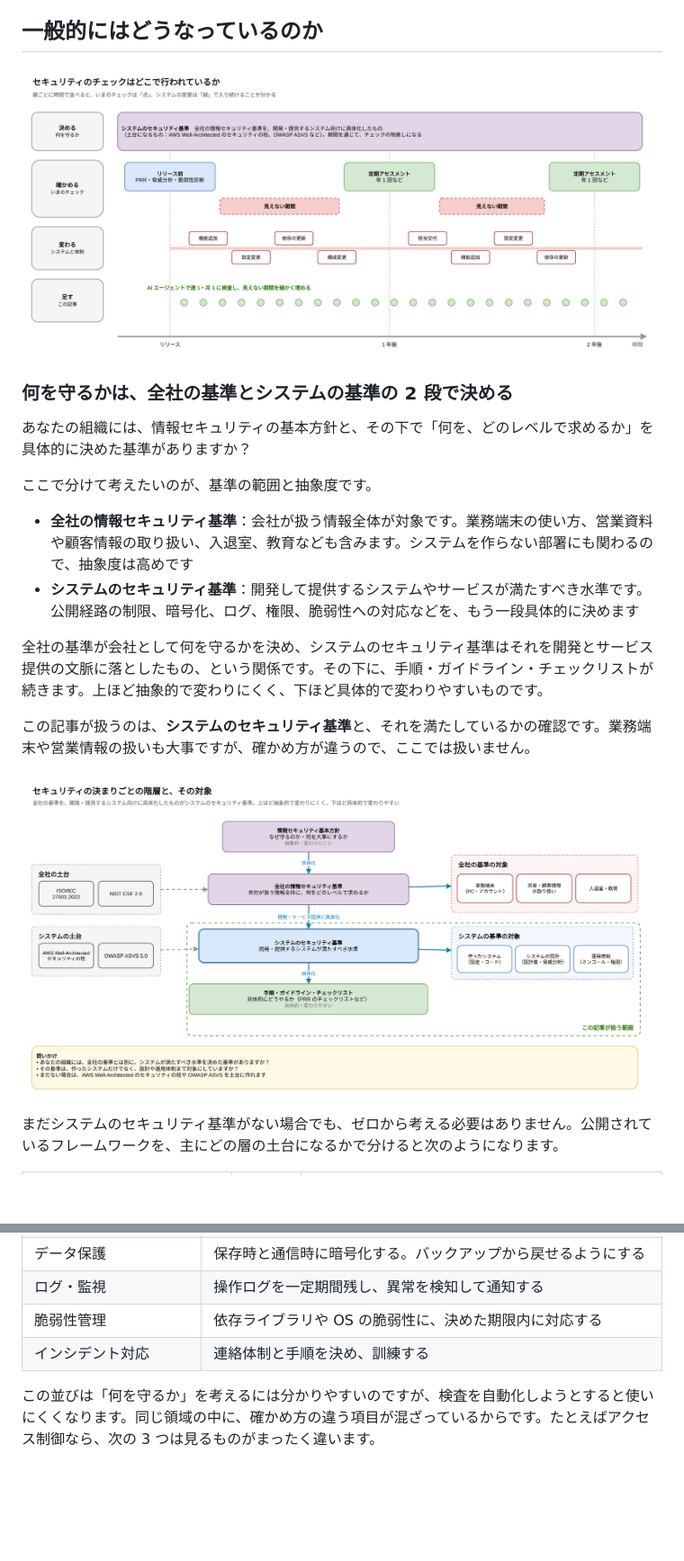
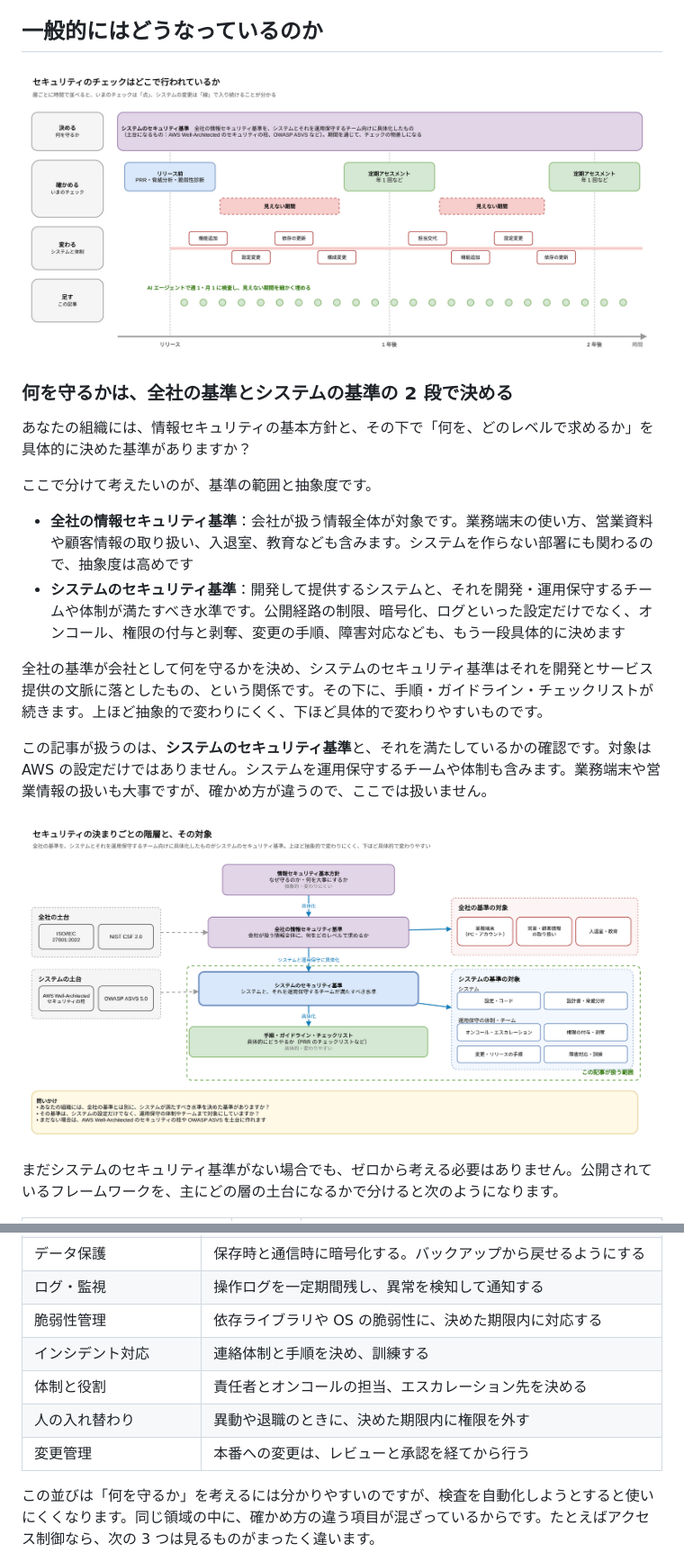
Before and after one commit to anfangd/zenn-content, a Markdown page: articles/continuous-security-assessment-ai-agent.md, 2 parts joined by grey strips. Shown at 90% size. GitHub-like rendering; pictures changed too: images/continuous-security-assessment-ai-agent/assessment-gates.png, images/continuous-security-assessment-ai-agent/policy-hierarchy.png; blank space fills up the shorter version.

Commit message:
docs: ✏️ broaden assessment scope to operations teams
Co-Authored-By: Claude Opus 5.5 <noreply@anthropic.com>
Claude-Session: https://claude.ai/code/session_0186LuQ16wDmweGTbqztLpqV

```diff
--- a/articles/continuous-security-assessment-ai-agent.md
+++ b/articles/continuous-security-assessment-ai-agent.md
@@ -43,11 +43,11 @@ published: true
 ここで分けて考えたいのが、基準の範囲と抽象度です。
 
 - **全社の情報セキュリティ基準**：会社が扱う情報全体が対象です。業務端末の使い方、営業資料や顧客情報の取り扱い、入退室、教育なども含みます。システムを作らない部署にも関わるので、抽象度は高めです
-- **システムのセキュリティ基準**：開発して提供するシステムやサービスが満たすべき水準です。公開経路の制限、暗号化、ログ、権限、脆弱性への対応などを、もう一段具体的に決めます
+- **システムのセキュリティ基準**：開発して提供するシステムと、それを開発・運用保守するチームや体制が満たすべき水準です。公開経路の制限、暗号化、ログといった設定だけでなく、オンコール、権限の付与と剥奪、変更の手順、障害対応なども、もう一段具体的に決めます
 
 全社の基準が会社として何を守るかを決め、システムのセキュリティ基準はそれを開発とサービス提供の文脈に落としたもの、という関係です。その下に、手順・ガイドライン・チェックリストが続きます。上ほど抽象的で変わりにくく、下ほど具体的で変わりやすいものです。
 
-この記事が扱うのは、**システムのセキュリティ基準**と、それを満たしているかの確認です。業務端末や営業情報の扱いも大事ですが、確かめ方が違うので、ここでは扱いません。
+この記事が扱うのは、**システムのセキュリティ基準**と、それを満たしているかの確認です。対象は AWS の設定だけではありません。システムを運用保守するチームや体制も含みます。業務端末や営業情報の扱いも大事ですが、確かめ方が違うので、ここでは扱いません。
 
 ![セキュリティの決まりごとの階層と、その対象](/images/continuous-security-assessment-ai-agent/policy-hierarchy.png)
 
@@ -120,6 +120,9 @@ https://zenn.dev/anfangd/articles/cloudfront-alb-origin-exposure-audit
 | ログ・監視 | 操作ログを一定期間残し、異常を検知して通知する |
 | 脆弱性管理 | 依存ライブラリや OS の脆弱性に、決めた期限内に対応する |
 | インシデント対応 | 連絡体制と手順を決め、訓練する |
+| 体制と役割 | 責任者とオンコールの担当、エスカレーション先を決める |
+| 人の入れ替わり | 異動や退職のときに、決めた期限内に権限を外す |
+| 変更管理 | 本番への変更は、レビューと承認を経てから行う |
 
 この並びは「何を守るか」を考えるには分かりやすいのですが、検査を自動化しようとすると使いにくくなります。同じ領域の中に、確かめ方の違う項目が混ざっているからです。たとえばアクセス制御なら、次の 3 つは見るものがまったく違います。
 
```
Also changed, not shown: other parts of articles/continuous-security-assessment-ai-agent.md (+21 -5 lines), 2 other files.
